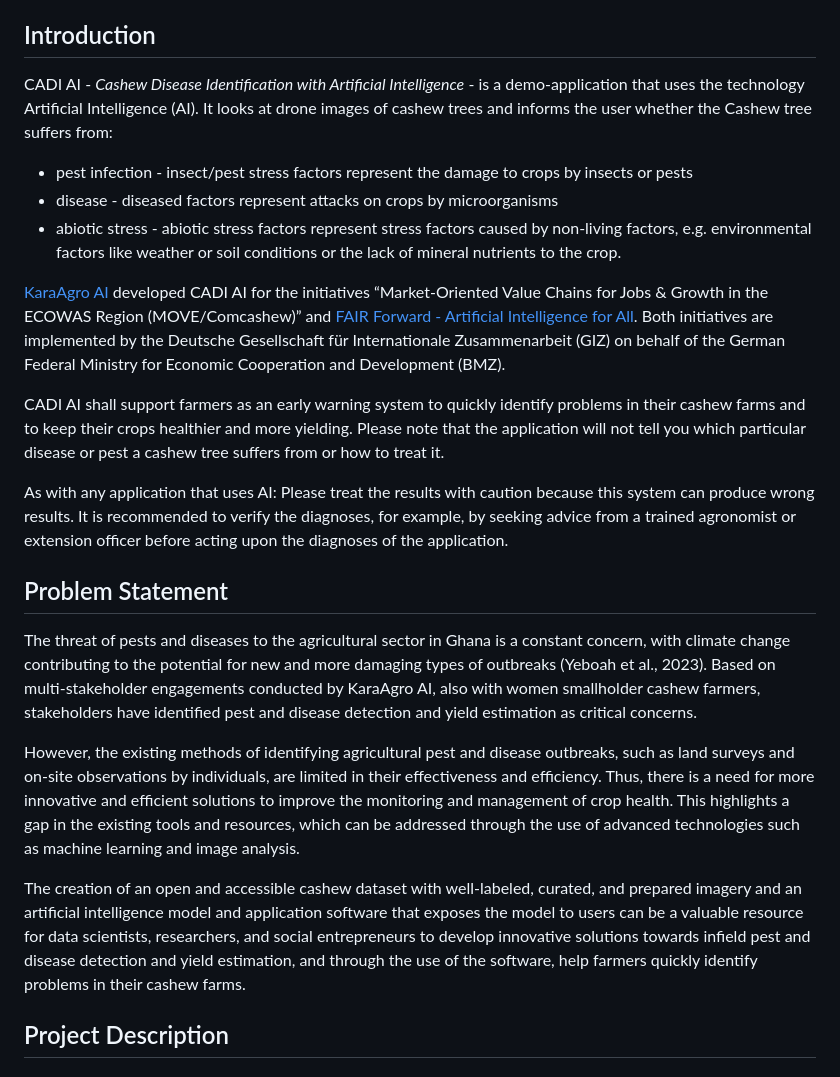
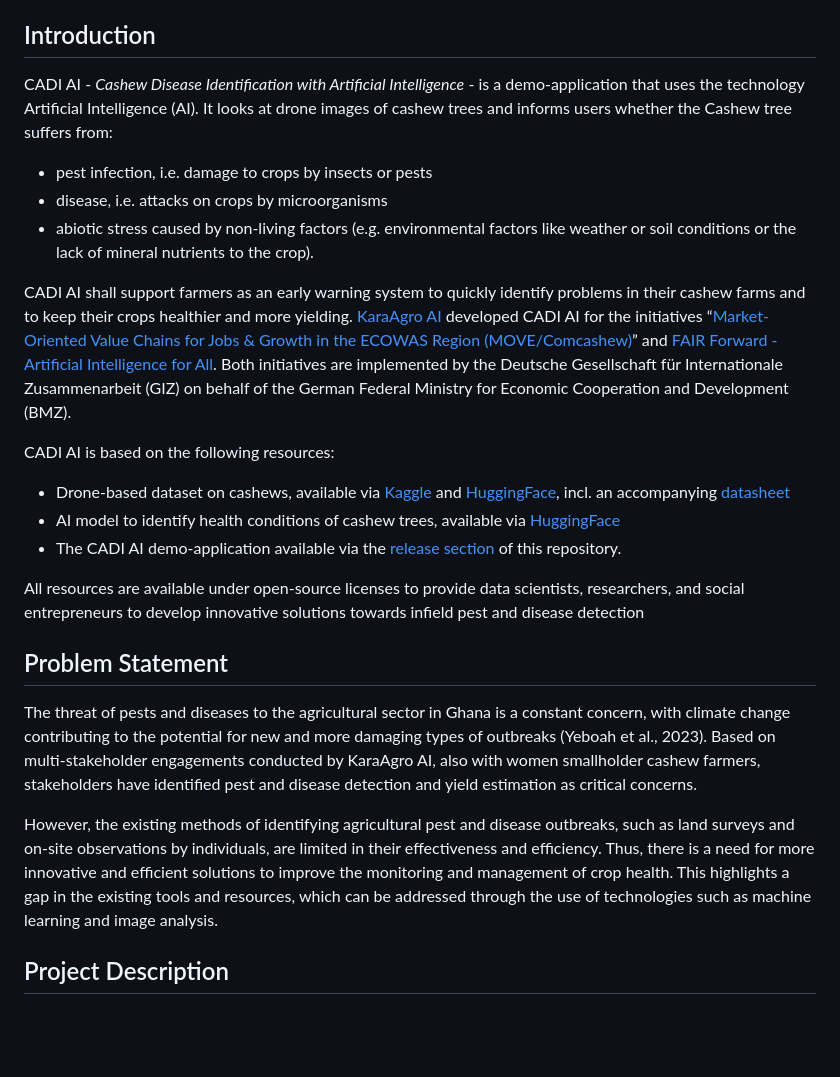
Before and after one commit to karaagro/cadi-ai, a Markdown page: README.md, the part around the change printed below. Rendered like a GitHub page; blank space fills up the shorter version.

Commit message:
Update README.md
Dear all,

this is Nadine from FAIR Forward.
Kindly see this as a brief experiment from our end to suggest some changes, so you do not need to do them.

I only did some small text changes in the intro and problem statement so far.
Please give me some short feedback whether you received the changes (e.g. link for MOVE in the intro added).
If that worked out, I will continue to incorporate the changes that we shared with you beginning of June which is mainly just summarizing/ shortening some info.

Also, thanks for your patience. We had two conferences and team meetings in June which is why it took us to come back to the pull requests.
Please expect them tomorrow and early next week.

btw: Really detailed ReadMe, thank you
Best, Nadine

```diff
--- a/README.md
+++ b/README.md
@@ -30,26 +30,25 @@ This is the main repository for CADI AI - a desktop application for identifying
 
 ## Introduction
 
-CADI AI - *Cashew Disease Identification with Artificial Intelligence* - is a demo-application that uses the technology Artificial Intelligence (AI). It looks at drone images of cashew trees and informs the user whether the Cashew tree suffers from:
- - pest infection - insect/pest stress factors represent the damage to crops by insects or pests
- - disease - diseased factors represent attacks on crops by microorganisms
- - abiotic stress - abiotic stress factors represent stress factors caused by non-living factors, e.g. environmental factors like weather or soil conditions or the lack of mineral nutrients to the crop.
-
-[KaraAgro AI](https://www.karaagro.com/) developed CADI AI for the initiatives “Market-Oriented Value Chains for Jobs & Growth in the ECOWAS Region (MOVE/Comcashew)” and [FAIR Forward - Artificial Intelligence for All](https://toolkit-digitalisierung.de/en/fair-forward/). Both initiatives are implemented by the Deutsche Gesellschaft für Internationale Zusammenarbeit (GIZ) on behalf of the German Federal Ministry for Economic Cooperation and Development (BMZ).
+CADI AI - *Cashew Disease Identification with Artificial Intelligence* - is a demo-application that uses the technology Artificial Intelligence (AI). It looks at drone images of cashew trees and informs users whether the Cashew tree suffers from:
+ - pest infection, i.e. damage to crops by insects or pests
+ - disease, i.e. attacks on crops by microorganisms
+ - abiotic stress caused by non-living factors (e.g. environmental factors like weather or soil conditions or the lack of mineral nutrients to the crop).
 
 CADI AI shall support farmers as an early warning system to quickly identify problems in their cashew farms and to keep their crops healthier and more yielding.
-Please note that the application will not tell you which particular disease or pest a cashew tree suffers from or how to treat it.
+[KaraAgro AI](https://www.karaagro.com/) developed CADI AI for the initiatives “[Market-Oriented Value Chains for Jobs & Growth in the ECOWAS Region (MOVE/Comcashew)](https://www.giz.de/en/worldwide/108524.html)” and [FAIR Forward - Artificial Intelligence for All](https://toolkit-digitalisierung.de/en/fair-forward/). Both initiatives are implemented by the Deutsche Gesellschaft für Internationale Zusammenarbeit (GIZ) on behalf of the German Federal Ministry for Economic Cooperation and Development (BMZ).
 
-As with any application that uses AI:
-Please treat the results with caution because this system can produce wrong results. It is recommended to verify the diagnoses, for example, by seeking advice from a trained agronomist or extension officer before acting upon the diagnoses of the application.
+CADI AI is based on the following resources:
+* Drone-based dataset on cashews, available via [Kaggle](https://www.kaggle.com/datasets/karaagroaiprojects/cadi-ai) and [HuggingFace](https://huggingface.co/datasets/KaraAgroAI/CADI-AI), incl. an accompanying [datasheet](https://docs.google.com/document/d/1ox23J2ti8-jVsQODw3SqEAVj2sszHSswS3bmcdwW7Y8/edit?usp=sharing)
+* AI model to identify health conditions of cashew trees, available via [HuggingFace](https://huggingface.co/KaraAgroAI/CADI-AI)
+* The CADI AI demo-application available via the [release section](https://github.com/karaagro/cadi-ai/releases) of this repository.
+
+All resources are available under open-source licenses to provide data scientists, researchers, and social entrepreneurs to develop innovative solutions towards infield pest and disease detection
 
 ## Problem Statement
 The threat of pests and diseases to the agricultural sector in Ghana is a constant concern, with climate change contributing to the potential for new and more damaging types of outbreaks (Yeboah et al., 2023). Based on multi-stakeholder engagements conducted by KaraAgro AI, also with women smallholder cashew farmers, stakeholders have identified pest and disease detection and yield estimation as critical concerns.
 
-However, the existing methods of identifying agricultural pest and disease outbreaks, such as land surveys and on-site observations by individuals, are limited in their effectiveness and efficiency. Thus, there is a need for more innovative and efficient solutions to improve the monitoring and management of crop health. This highlights a gap in the existing tools and resources, which can be addressed through the use of advanced technologies such as machine learning and image analysis.
-
-The creation of an open and accessible cashew dataset with well-labeled, curated, and prepared imagery and an artificial intelligence model and application software that exposes the model to users can be a valuable resource for data scientists, researchers, and social entrepreneurs to develop innovative solutions towards infield pest and disease detection and yield estimation, and through the use of the software, help farmers quickly identify problems in their cashew farms.
-
+However, the existing methods of identifying agricultural pest and disease outbreaks, such as land surveys and on-site observations by individuals, are limited in their effectiveness and efficiency. Thus, there is a need for more innovative and efficient solutions to improve the monitoring and management of crop health. This highlights a gap in the existing tools and resources, which can be addressed through the use of technologies such as machine learning and image analysis.
 
 ## Project Description
 * ### Data Collection
```
Also changed, not shown: other parts of README.md (+1 -1 lines).
